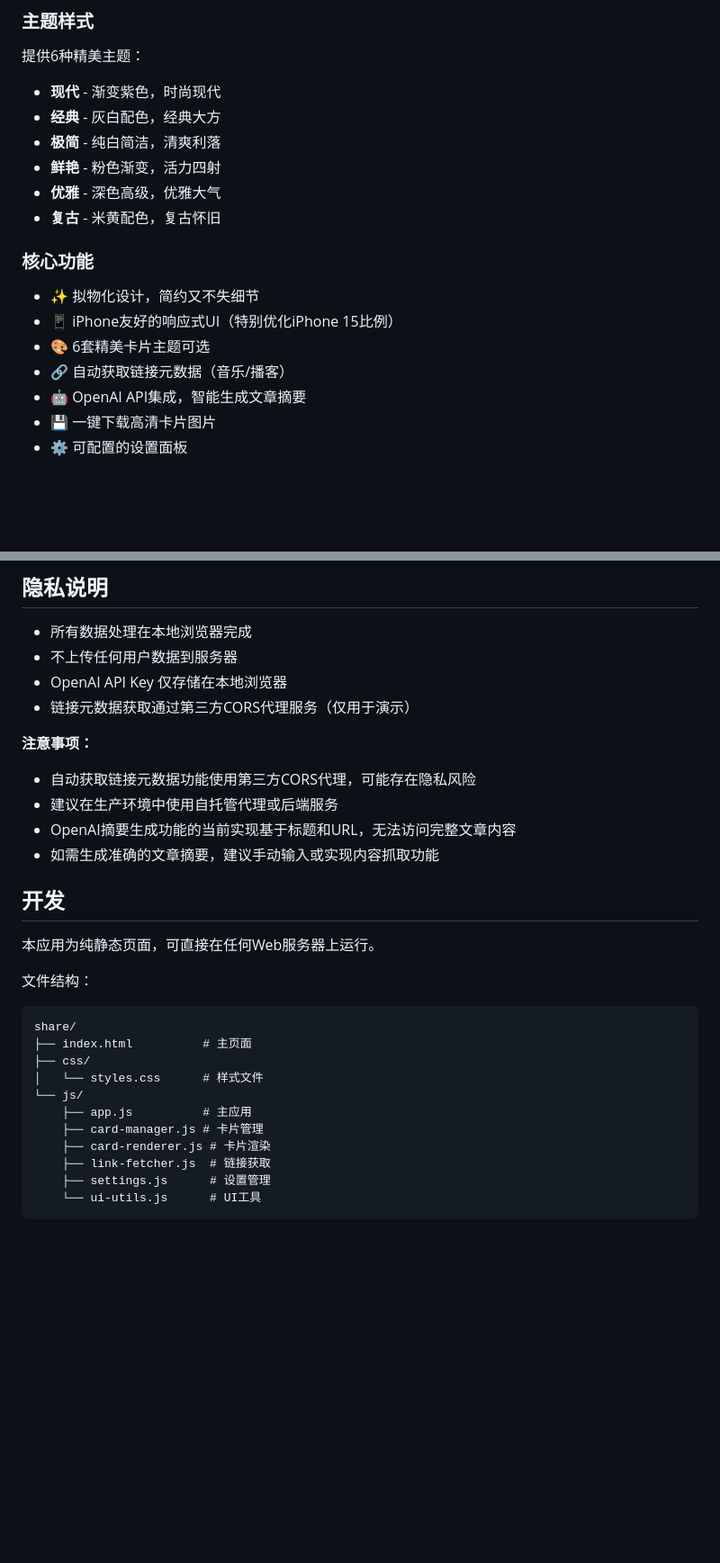
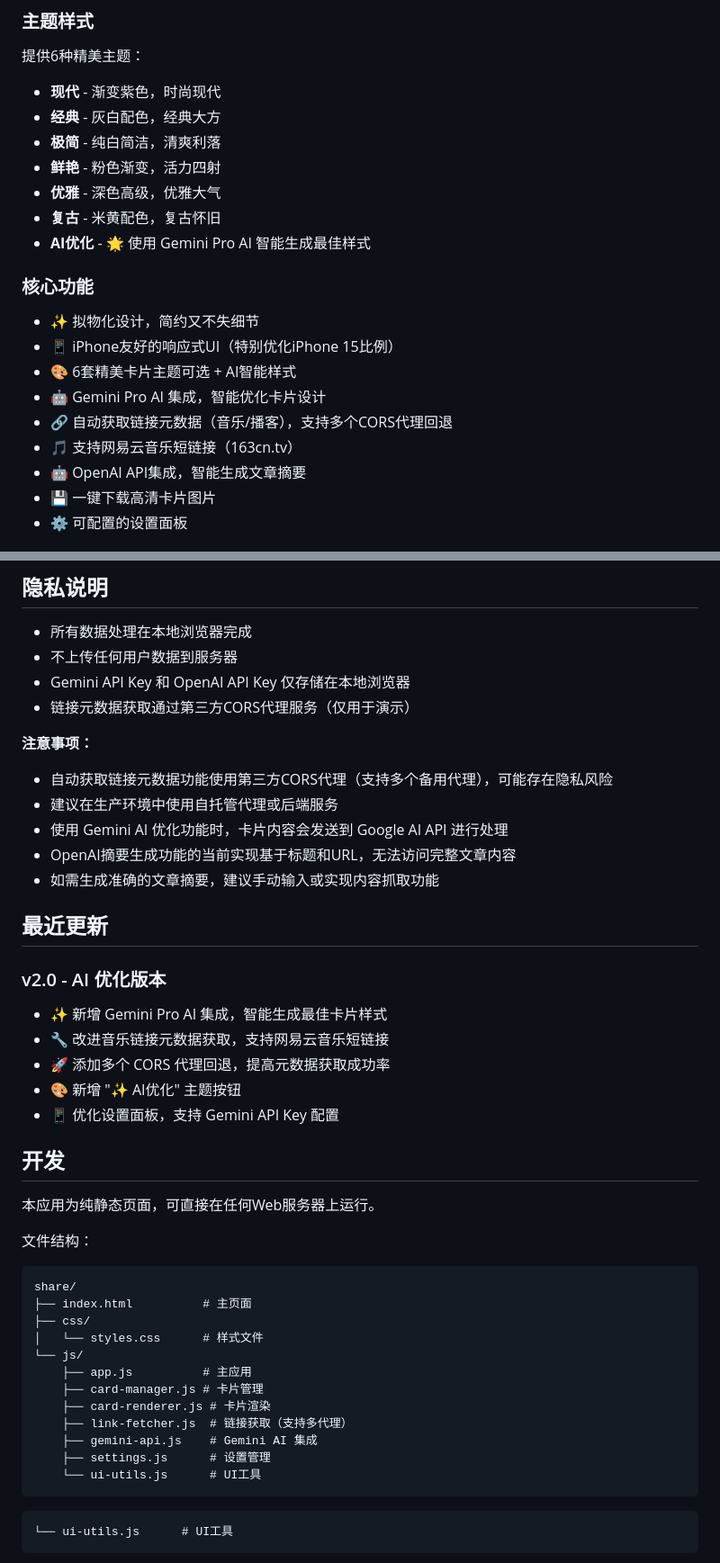
Before and after one commit to NaviLych/navita, a Markdown page: tools/share/README.md, 2 parts joined by grey strips. Shown at 90% size. Rendered like a GitHub page; blank space fills up the shorter version.

Commit message:
docs: Update README with Gemini AI features and improvements
Co-authored-by: NaviLych <129028059+NaviLych@users.noreply.github.com>

````diff
--- a/tools/share/README.md
+++ b/tools/share/README.md
@@ -39,13 +39,16 @@
 - **鲜艳** - 粉色渐变，活力四射
 - **优雅** - 深色高级，优雅大气
 - **复古** - 米黄配色，复古怀旧
+- **AI优化** - 🌟 使用 Gemini Pro AI 智能生成最佳样式
 
 ### 核心功能
 
 - ✨ 拟物化设计，简约又不失细节
 - 📱 iPhone友好的响应式UI（特别优化iPhone 15比例）
-- 🎨 6套精美卡片主题可选
-- 🔗 自动获取链接元数据（音乐/播客）
+- 🎨 6套精美卡片主题可选 + AI智能样式
+- 🤖 Gemini Pro AI 集成，智能优化卡片设计
+- 🔗 自动获取链接元数据（音乐/播客），支持多个CORS代理回退
+- 🎵 支持网易云音乐短链接（163cn.tv）
 - 🤖 OpenAI API集成，智能生成文章摘要
 - 💾 一键下载高清卡片图片
 - ⚙️ 可配置的设置面板
@@ -102,14 +109,24 @@
 
 - 所有数据处理在本地浏览器完成
 - 不上传任何用户数据到服务器
-- OpenAI API Key 仅存储在本地浏览器
+- Gemini API Key 和 OpenAI API Key 仅存储在本地浏览器
 - 链接元数据获取通过第三方CORS代理服务（仅用于演示）
 
 **注意事项：**
-- 自动获取链接元数据功能使用第三方CORS代理，可能存在隐私风险
+- 自动获取链接元数据功能使用第三方CORS代理（支持多个备用代理），可能存在隐私风险
 - 建议在生产环境中使用自托管代理或后端服务
+- 使用 Gemini AI 优化功能时，卡片内容会发送到 Google AI API 进行处理
 - OpenAI摘要生成功能的当前实现基于标题和URL，无法访问完整文章内容
 - 如需生成准确的文章摘要，建议手动输入或实现内容抓取功能
+
+## 最近更新
+
+### v2.0 - AI 优化版本
+- ✨ 新增 Gemini Pro AI 集成，智能生成最佳卡片样式
+- 🔧 改进音乐链接元数据获取，支持网易云音乐短链接
+- 🚀 添加多个 CORS 代理回退，提高元数据获取成功率
+- 🎨 新增 "✨ AI优化" 主题按钮
+- 📱 优化设置面板，支持 Gemini API Key 配置
 
 ## 开发
 
@@ -125,8 +142,11 @@ share/
     ├── app.js          # 主应用
     ├── card-manager.js # 卡片管理
     ├── card-renderer.js # 卡片渲染
-    ├── link-fetcher.js  # 链接获取
+    ├── link-fetcher.js  # 链接获取（支持多代理）
+    ├── gemini-api.js    # Gemini AI 集成
     ├── settings.js      # 设置管理
+    └── ui-utils.js      # UI工具
+```
     └── ui-utils.js      # UI工具
 ```
 
````
Also changed, not shown: other parts of tools/share/README.md (+5 -1 lines).
